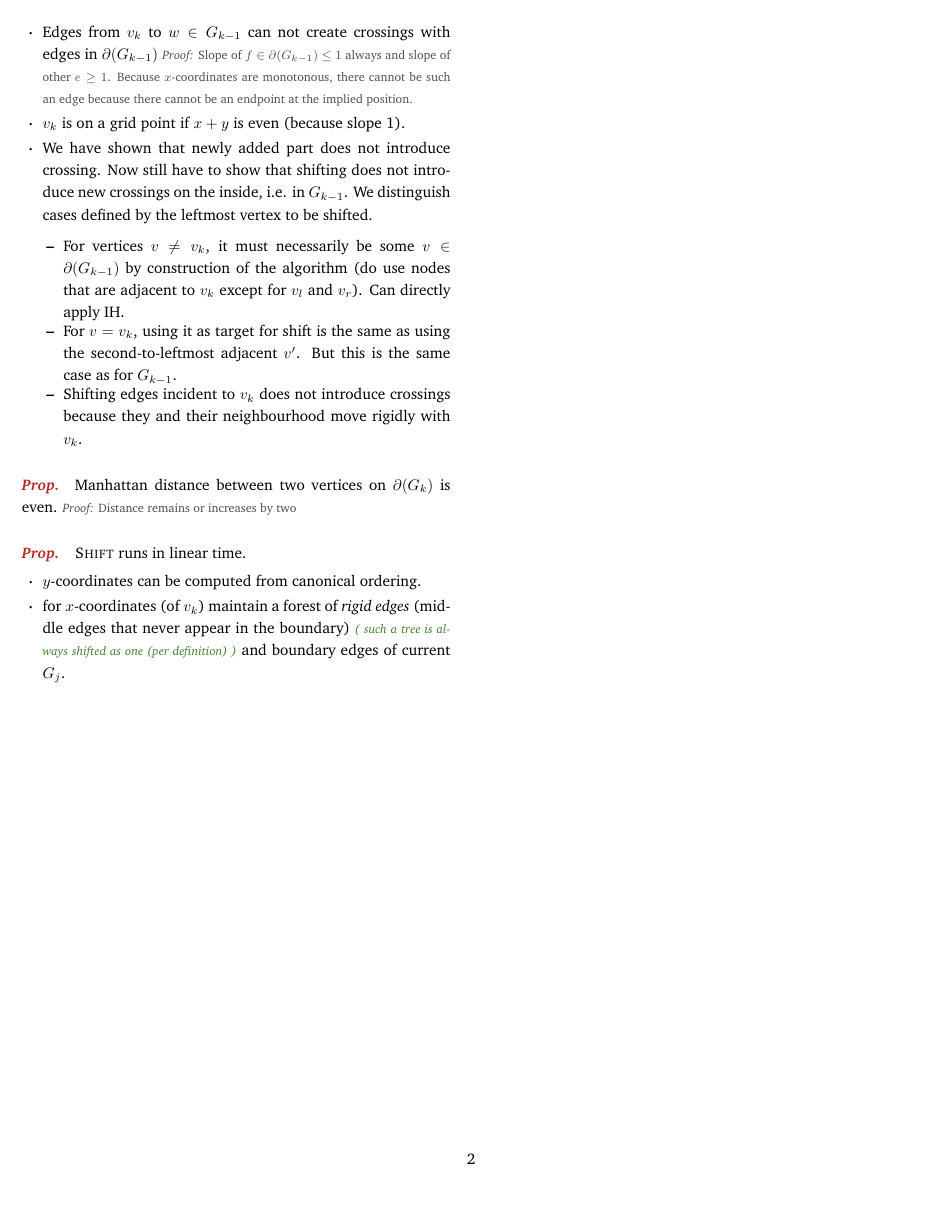
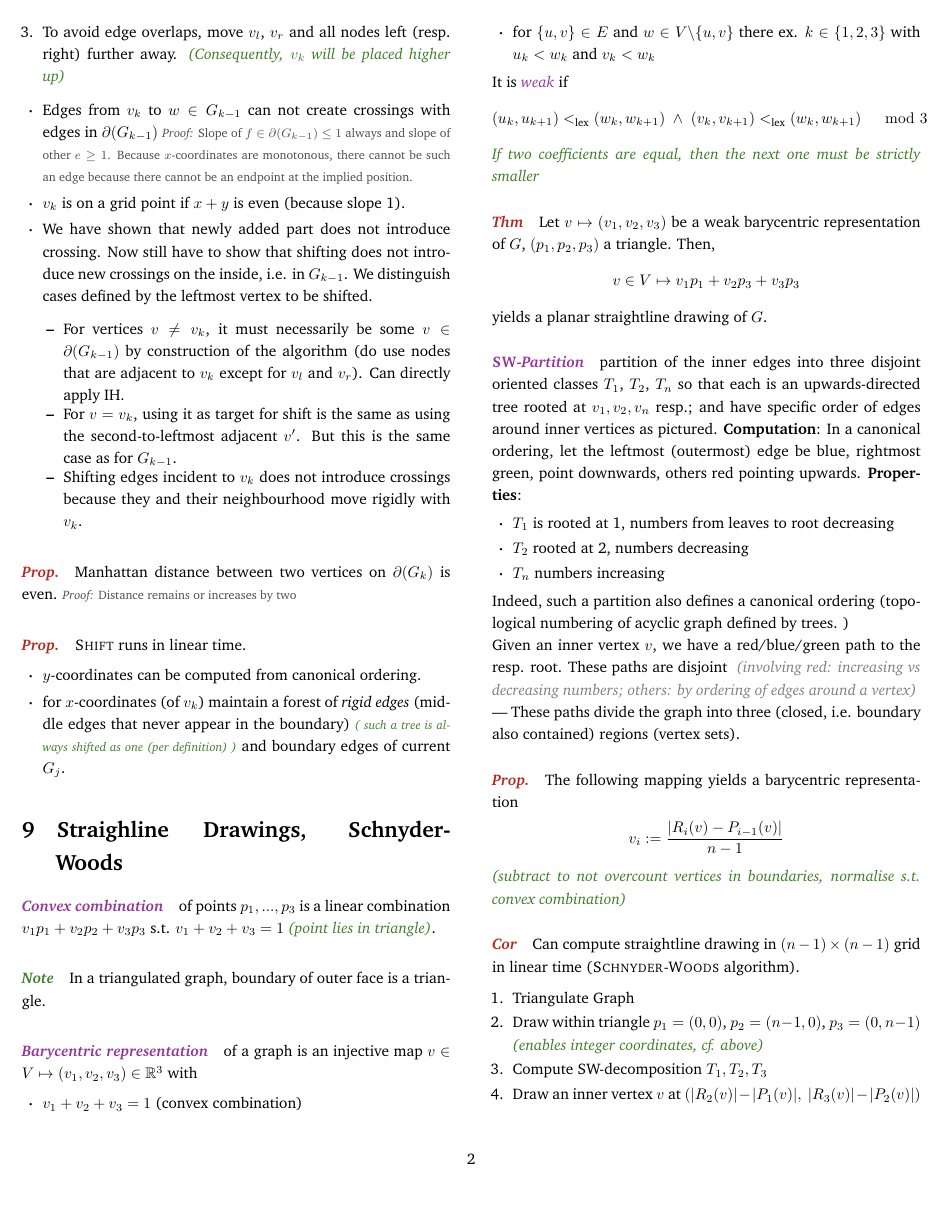
Before and after one commit to xnhp/graph-drawing, a LaTeX document (notes-twocol.tex): page 2 of 2. The pictures show the PDF file notes-twocol.pdf that the author committed with the source.

Commit message:
first notes on lecture 9

```diff
--- a/notes-twocol.tex
+++ b/notes-twocol.tex
@@ -167,6 +171,79 @@ $\partial(G_k)$ is even. \proof{Distance remains or increases by two}
 \end{itemize}
 
 
+\section{Straighline Drawings, Schnyder-Woods}
+
+\paragraph{\ild{Convex combination}} of points $p_1, ..., p_3$ is a linear
+combination $v_1 p_1 + v_2 p_2 + v_3 p_3$ s.t. $v_1 + v_2 + v_3= 1$ \iln{(point
+  lies in triangle)}.
+
+\paragraph{\iln{Note}} In a triangulated graph, boundary of outer face is a triangle.
+
+\paragraph{\ild{Barycentric representation}} of a graph is an injective map $v
+\in V \mapsto (v_1, v_2, v_3) \in \rr^3$  with
+\begin{itemize}
+\item $v_1 + v_2 + v_3 = 1$ (convex combination)
+\item for $\{u,v\} \in E$ and $w \in V \backslash \{u,v\}$ there ex. $k \in
+  \{1,2,3\}$ with $u_k < w_k$ and $v_k < w_k$
+\end{itemize}
+It is \ild{weak} if
+\begin{align*}
+  (u_k, u_{k+1}) <_{\text{lex}} (w_k, w_{k+1}) ~\land~ (v_k, v_{k+1}) <_{\text{lex}} (w_k, w_{k+1}) ~~ \mod 3
+\end{align*}
+\iln{If two coefficients are equal, then the next one must be strictly smaller}
+
+% image: 09-3-8.png
+
+\paragraph{\thm{Thm}} Let $v \mapsto (v_1, v_2, v_3)$ be a weak barycentric
+representation of $G$, $(p_1, p_2, p_3)$ a triangle. Then,
+\begin{align*}
+  v \in V \mapsto v_1 p_1 + v_2 p_3 + v_3 p_3
+\end{align*}
+yields a planar straightline drawing of $G$.
+
+\paragraph{\ild{\textsc{SW}-Partition}} partition of the inner edges into three
+disjoint oriented classes $T_1$, $T_2$, $T_n$ so that each is an
+upwards-directed tree rooted at $v_1, v_2, v_n$ resp.; and have specific order
+of edges around inner vertices as pictured. \textbf{Computation}: In a canonical
+ordering, let the leftmost (outermost) edge be blue, rightmost green, point
+downwards, others red pointing upwards. \textbf{Properties}:
+\begin{itemize}
+\item $T_1$ is rooted at 1, numbers from leaves to root decreasing
+\item $T_2$ rooted at 2, numbers decreasing
+\item $T_n$ numbers increasing
+\end{itemize}
+Indeed, such a partition also defines a canonical ordering (topological
+numbering of acyclic graph defined by trees. )
+
+% image: 09-5-21.png
+
+Given an inner vertex $v$, we have a red/blue/green path to the resp. root.
+These paths are disjoint \gray{ (involving red: increasing vs decreasing numbers;
+others: by ordering of edges around a vertex) } --- These paths divide the graph
+into three (closed, i.e. boundary also contained) regions (vertex sets).
+
+% image: 09-6-4
+
+\paragraph{\thm{Prop.}} The following mapping yields a barycentric representation
+\begin{align*}
+v_i := \frac{ |R_i(v) - P_{i-1}(v)|}{n-1}
+\end{align*}
+\iln{(subtract to not overcount vertices in boundaries, normalise s.t. convex
+  combination)}
+
+
+\paragraph{\thm{Cor}} Can compute straightline drawing in $(n-1) \times (n-1)$
+grid in linear time (\textsc{Schnyder-Woods} algorithm).
+
+
+\begin{enumerate}
+\item Triangulate Graph
+\item Draw within triangle $p_1=(0,0)$, $p_2=(n-1, 0)$, $p_3=(0, n-1)$
+  \iln{(enables integer coordinates, cf. above)}
+\item Compute SW-decomposition $T_1, T_2, T_3$
+\item Draw an inner vertex $v$ at $(|R_2(v)| - |P_1(v)|,~ |R_3(v)| - |P_2(v)|)$
+\end{enumerate}
+
 
 
 
```
Also changed, not shown: notes-twocol.pdf, notes-twocol.tex (4 more changed lines).
